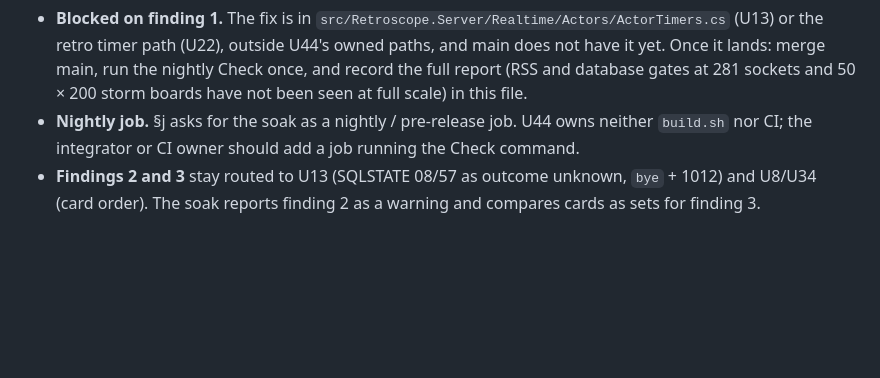
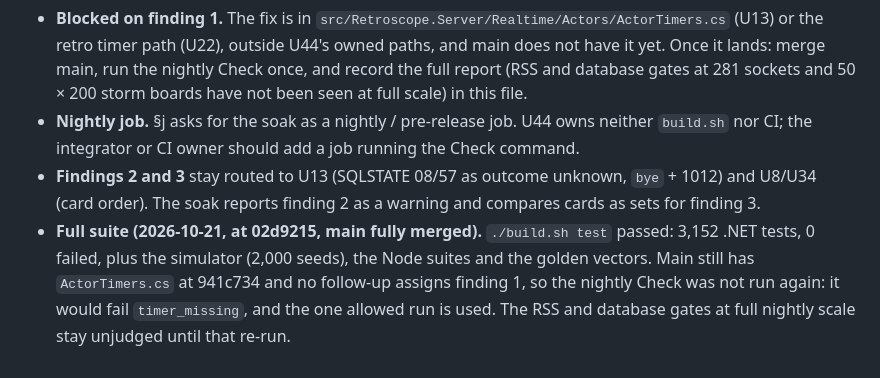
Before and after one commit to justinloveless/retroscope-next, a Markdown page: docs/decisions/U44.md, the part around the change. GitHub-like rendering; blank space fills up the shorter version.

Commit message:
docs(decisions): U44 full-suite result and remaining blocker

```diff
--- a/docs/decisions/U44.md
+++ b/docs/decisions/U44.md
@@ -159,3 +159,7 @@ reconnect after the redeploy was 2.1 s.
   integrator or CI owner should add a job running the Check command.
 - **Findings 2 and 3** stay routed to U13 (SQLSTATE 08/57 as outcome unknown, `bye` + 1012) and U8/U34 (card order).
   The soak reports finding 2 as a warning and compares cards as sets for finding 3.
+- **Full suite (2026-10-21, at 02d9215, main fully merged).** `./build.sh test` passed: 3,152 .NET tests, 0 failed,
+  plus the simulator (2,000 seeds), the Node suites and the golden vectors. Main still has `ActorTimers.cs` at
+  941c734 and no follow-up assigns finding 1, so the nightly Check was not run again: it would fail `timer_missing`,
+  and the one allowed run is used. The RSS and database gates at full nightly scale stay unjudged until that re-run.
```
